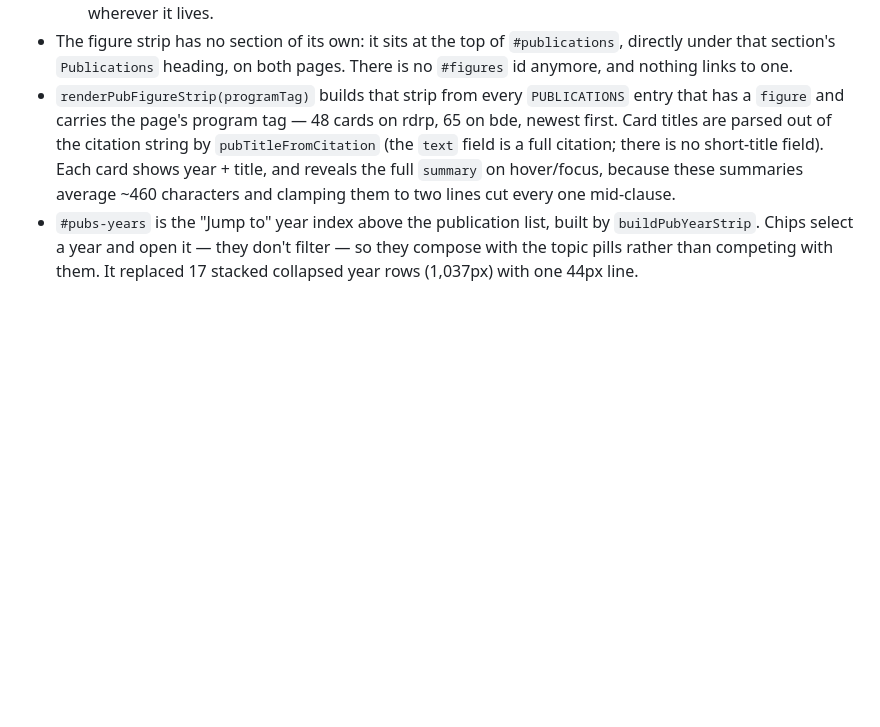
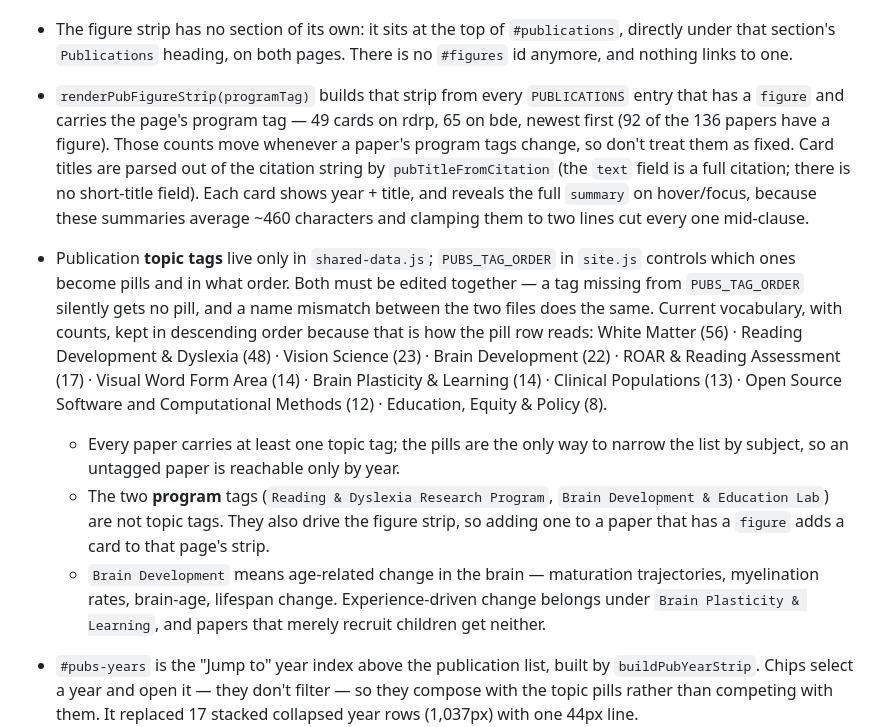
Before and after one commit to yeatmanlab/rdrp-webpage, a Markdown page: NOTES.md, the part around the change. Drawn GitHub-style; blank space fills up the shorter version.

Commit message:
Correct the figure-strip count in NOTES and document the tag vocabulary
A full re-read of today's changes turned up one stale claim: NOTES said the rdrp
strip holds 48 cards, but it's been 49 since Li 2020 gained the RDRP program tag.
Noted that those counts move with program tags rather than being fixed.

Also wrote down the topic-tag vocabulary, which went from 12 tags to 10 today
with nothing recording it: the current ten with counts, the rule that
shared-data.js and PUBS_TAG_ORDER must be edited together (a name mismatch
silently drops a pill), that program tags are not topic tags and feed the figure
strip, and where the Brain Development / Brain Plasticity & Learning line sits.

```diff
--- a/NOTES.md
+++ b/NOTES.md
@@ -80,12 +80,31 @@ do from here:
   directly under that section's `Publications` heading, on both pages. There is no
   `#figures` id anymore, and nothing links to one.
 - `renderPubFigureStrip(programTag)` builds that strip from every `PUBLICATIONS` entry
-  that has a `figure` and carries the page's program tag — 48 cards on rdrp, 65 on bde,
-  newest first. Card titles are parsed out of the citation string by
+  that has a `figure` and carries the page's program tag — 49 cards on rdrp, 65 on bde,
+  newest first (92 of the 136 papers have a figure). Those counts move whenever a paper's
+  program tags change, so don't treat them as fixed. Card titles are parsed out of the citation string by
   `pubTitleFromCitation` (the `text` field is a full citation; there is no short-title
   field). Each card shows year + title, and reveals the full `summary` on hover/focus,
   because these summaries average ~460 characters and clamping them to two lines cut
   every one mid-clause.
+- Publication **topic tags** live only in `shared-data.js`; `PUBS_TAG_ORDER` in `site.js`
+  controls which ones become pills and in what order. Both must be edited together — a tag
+  missing from `PUBS_TAG_ORDER` silently gets no pill, and a name mismatch between the two
+  files does the same. Current vocabulary, with counts, kept in descending order because
+  that is how the pill row reads:
+  White Matter (56) · Reading Development & Dyslexia (48) · Vision Science (23) ·
+  Brain Development (22) · ROAR & Reading Assessment (17) · Visual Word Form Area (14) ·
+  Brain Plasticity & Learning (14) · Clinical Populations (13) ·
+  Open Source Software and Computational Methods (12) · Education, Equity & Policy (8).
+  - Every paper carries at least one topic tag; the pills are the only way to narrow the
+    list by subject, so an untagged paper is reachable only by year.
+  - The two **program** tags (`Reading & Dyslexia Research Program`, `Brain Development &
+    Education Lab`) are not topic tags. They also drive the figure strip, so adding one to
+    a paper that has a `figure` adds a card to that page's strip.
+  - `Brain Development` means age-related change in the brain — maturation trajectories,
+    myelination rates, brain-age, lifespan change. Experience-driven change belongs under
+    `Brain Plasticity & Learning`, and papers that merely recruit children get neither.
+
 - `#pubs-years` is the "Jump to" year index above the publication list, built by
   `buildPubYearStrip`. Chips select a year and open it — they don't filter — so they
   compose with the topic pills rather than competing with them. It replaced 17 stacked
```
